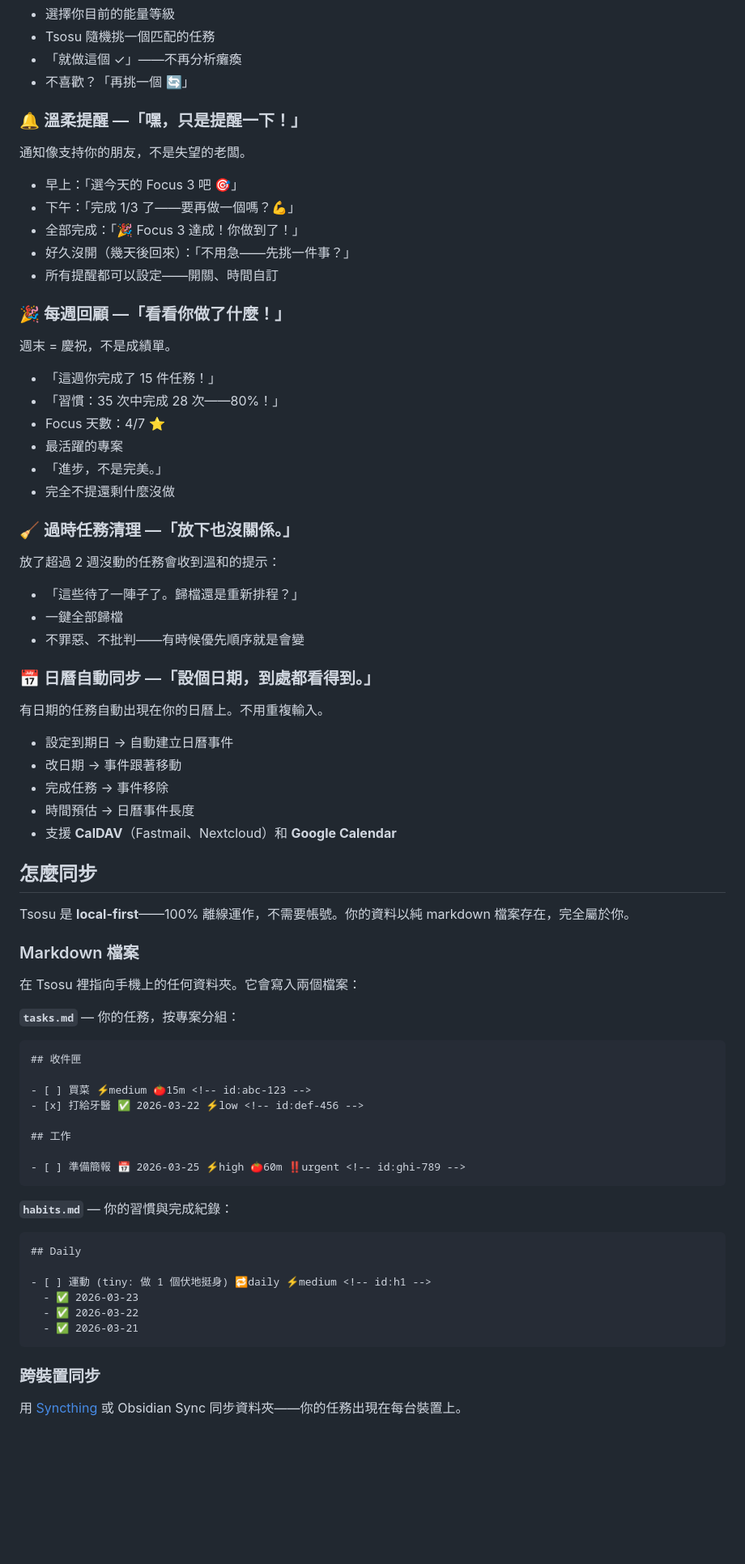
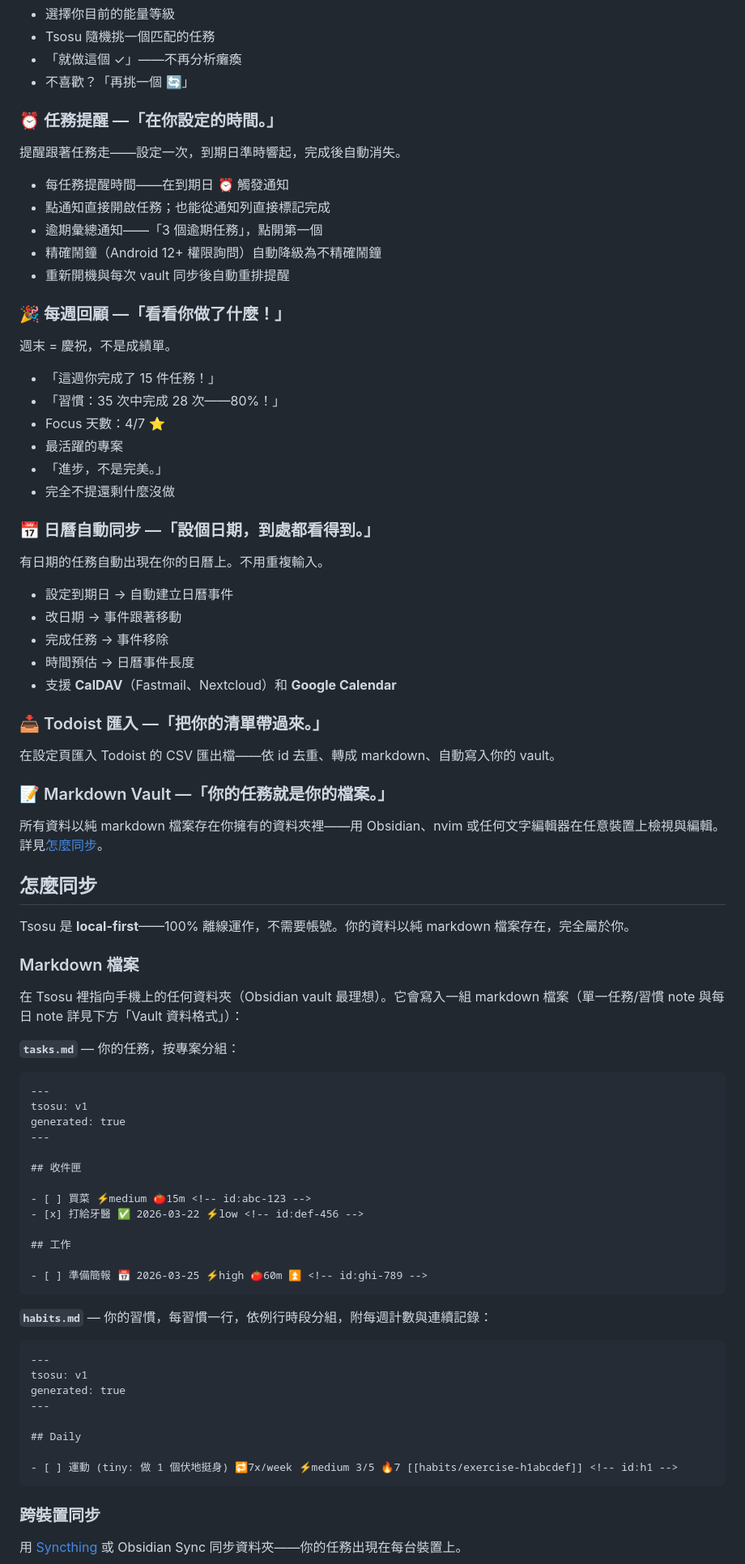
Before and after one commit to soanseng/tsosu, a Markdown page: README.zh-TW.md, the part around one of its changes. Shown at 81% size. GitHub-like rendering; blank space fills up the shorter version.

Commit message:
docs: align READMEs with actual features (reminders, vault, import; drop dead nudge/stale-cleanup; fix marker tables)

````diff
--- a/README.zh-TW.md
+++ b/README.zh-TW.md
@@ -70,15 +67,15 @@ ADHD 常伴隨時間盲。Tsosu 讓時間看得見，但不說教。
 - 「就做這個 ✓」——不再分析癱瘓
 - 不喜歡？「再挑一個 🔄」
 
-### 🔔 溫柔提醒 —「嘿，只是提醒一下！」
+### ⏰ 任務提醒 —「在你設定的時間。」
 
-通知像支持你的朋友，不是失望的老闆。
+提醒跟著任務走——設定一次，到期日準時響起，完成後自動消失。
 
-- 早上：「選今天的 Focus 3 吧 🎯」
-- 下午：「完成 1/3 了——要再做一個嗎？💪」
-- 全部完成：「🎉 Focus 3 達成！你做到了！」
-- 好久沒開（幾天後回來）：「不用急——先挑一件事？」
-- 所有提醒都可以設定——開關、時間自訂
+- 每任務提醒時間——在到期日 ⏰ 觸發通知
+- 點通知直接開啟任務；也能從通知列直接標記完成
+- 逾期彙總通知——「3 個逾期任務」，點開第一個
+- 精確鬧鐘（Android 12+ 權限詢問）自動降級為不精確鬧鐘
+- 重新開機與每次 vault 同步後自動重排提醒
 
 ### 🎉 每週回顧 —「看看你做了什麼！」
 
@@ -91,14 +88,6 @@ ADHD 常伴隨時間盲。Tsosu 讓時間看得見，但不說教。
 - 「進步，不是完美。」
 - 完全不提還剩什麼沒做
 
-### 🧹 過時任務清理 —「放下也沒關係。」
-
-放了超過 2 週沒動的任務會收到溫和的提示：
-
-- 「這些待了一陣子了。歸檔還是重新排程？」
-- 一鍵全部歸檔
-- 不罪惡、不批判——有時候優先順序就是會變
-
 ### 📅 日曆自動同步 —「設個日期，到處都看得到。」
 
 有日期的任務自動出現在你的日曆上。不用重複輸入。
@@ -109,16 +98,29 @@ ADHD 常伴隨時間盲。Tsosu 讓時間看得見，但不說教。
 - 時間預估 → 日曆事件長度
 - 支援 **CalDAV**（Fastmail、Nextcloud）和 **Google Calendar**
 
+### 📥 Todoist 匯入 —「把你的清單帶過來。」
+
+在設定頁匯入 Todoist 的 CSV 匯出檔——依 id 去重、轉成 markdown、自動寫入你的 vault。
+
+### 📝 Markdown Vault —「你的任務就是你的檔案。」
+
+所有資料以純 markdown 檔案存在你擁有的資料夾裡——用 Obsidian、nvim 或任何文字編輯器在任意裝置上檢視與編輯。詳見[怎麼同步](#怎麼同步)。
+
 ## 怎麼同步
 
 Tsosu 是 **local-first**——100% 離線運作，不需要帳號。你的資料以純 markdown 檔案存在，完全屬於你。
 
 ### Markdown 檔案
 
-在 Tsosu 裡指向手機上的任何資料夾。它會寫入兩個檔案：
+在 Tsosu 裡指向手機上的任何資料夾（Obsidian vault 最理想）。它會寫入一組 markdown 檔案（單一任務/習慣 note 與每日 note 詳見下方「Vault 資料格式」）：
 
 **`tasks.md`** — 你的任務，按專案分組：
 ```markdown
+---
+tsosu: v1
+generated: true
+---
+
 ## 收件匣
 
 - [ ] 買菜 ⚡medium 🍅15m <!-- id:abc-123 -->
@@ -126,17 +128,19 @@ Tsosu 是 **local-first**——100% 離線運作，不需要帳號。你的資
 
 ## 工作
 
-- [ ] 準備簡報 📅 2026-03-25 ⚡high 🍅60m ‼️urgent <!-- id:ghi-789 -->
+- [ ] 準備簡報 📅 2026-03-25 ⚡high 🍅60m ⏫ <!-- id:ghi-789 -->
 ```
 
-**`habits.md`** — 你的習慣與完成紀錄：
+**`habits.md`** — 你的習慣，每習慣一行，依例行時段分組，附每週計數與連續記錄：
 ```markdown
+---
+tsosu: v1
+generated: true
+---
+
 ## Daily
 
-- [ ] 運動 (tiny: 做 1 個伏地挺身) 🔁daily ⚡medium <!-- id:h1 -->
-  - ✅ 2026-03-23
-  - ✅ 2026-03-22
-  - ✅ 2026-03-21
+- [ ] 運動 (tiny: 做 1 個伏地挺身) 🔁7x/week ⚡medium 3/5 🔥7 [[habits/exercise-h1abcdef]] <!-- id:h1 -->
 ```
 
 ### 跨裝置同步
````
Also changed, not shown: other parts of README.zh-TW.md (+24 -10 lines), README.md (+45 -35 lines).
